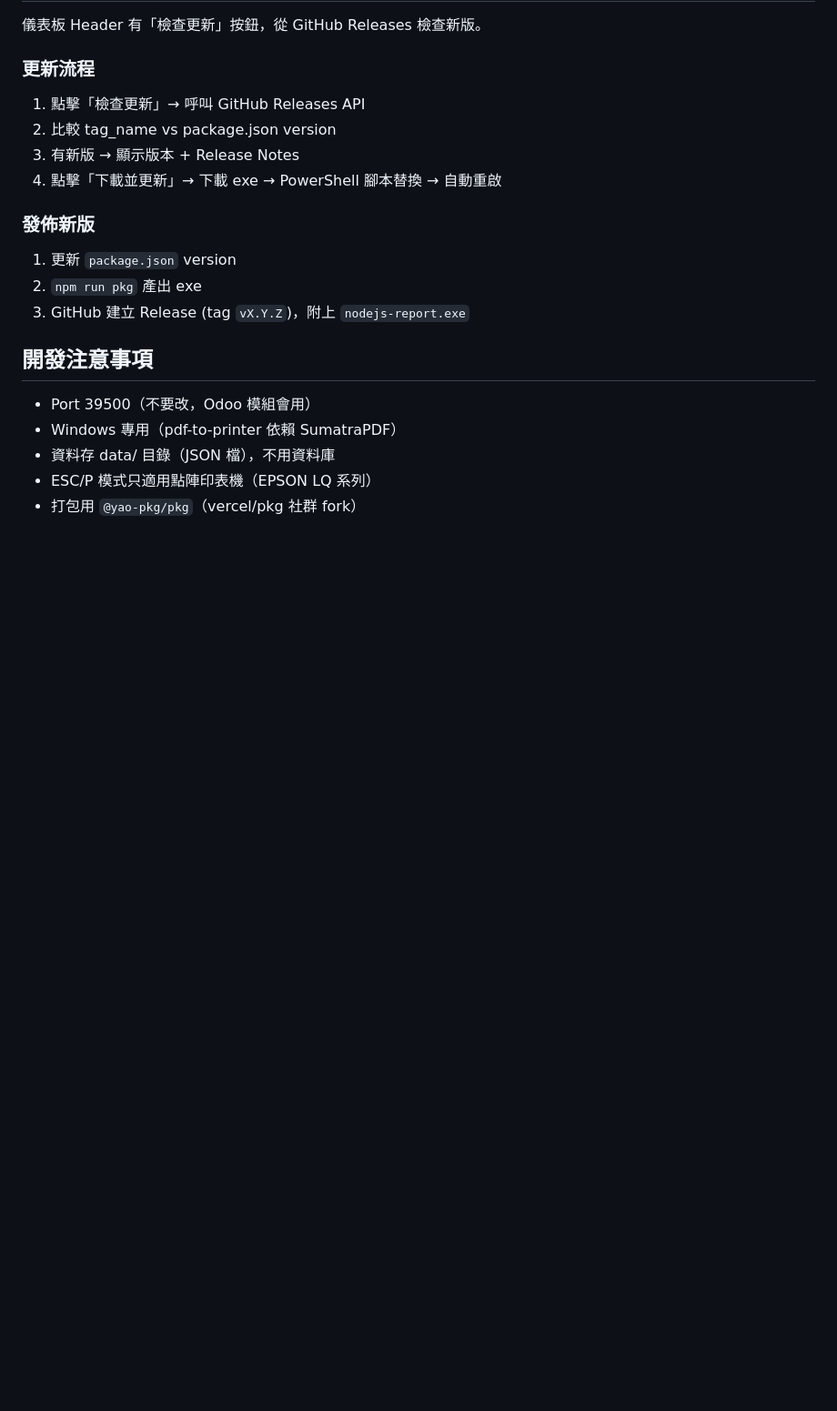
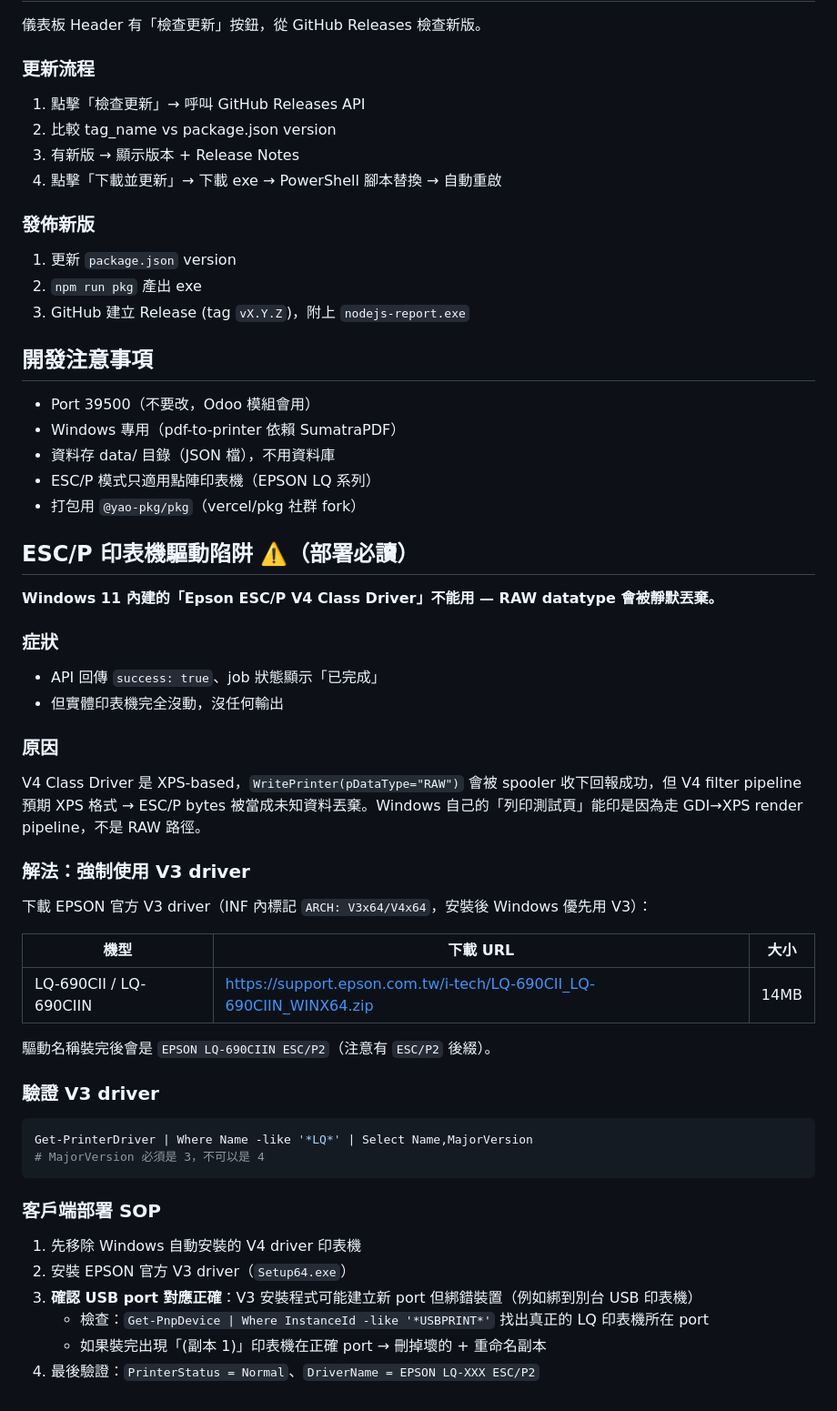
Before and after one commit to kulius/NodeJsReport, a Markdown page: CLAUDE.md, the part around the change. Shown at 91% size. Drawn GitHub-style; blank space fills up the shorter version.

Commit message:
[docs] 記錄 ESC/P 印表機 V3 driver 陷阱（Windows 11 V4 Class Driver 不可用）
- 補充客戶部署 SOP：必須裝 EPSON 官方 V3 driver
- 提供 LQ-690CIIN 直接下載 URL
- 列出 USB port 對應陷阱與驗證指令

Co-Authored-By: Claude Opus 4.6 <noreply@anthropic.com>

````diff
--- a/CLAUDE.md
+++ b/CLAUDE.md
@@ -146,3 +146,38 @@ D:\NodeJsReport\
 - 資料存 data/ 目錄（JSON 檔），不用資料庫
 - ESC/P 模式只適用點陣印表機（EPSON LQ 系列）
 - 打包用 `@yao-pkg/pkg`（vercel/pkg 社群 fork）
+
+## ESC/P 印表機驅動陷阱 ⚠️（部署必讀）
+
+**Windows 11 內建的「Epson ESC/P V4 Class Driver」不能用 — RAW datatype 會被靜默丟棄。**
+
+### 症狀
+- API 回傳 `success: true`、job 狀態顯示「已完成」
+- 但實體印表機完全沒動，沒任何輸出
+
+### 原因
+V4 Class Driver 是 XPS-based，`WritePrinter(pDataType="RAW")` 會被 spooler 收下回報成功，但 V4 filter pipeline 預期 XPS 格式 → ESC/P bytes 被當成未知資料丟棄。Windows 自己的「列印測試頁」能印是因為走 GDI→XPS render pipeline，不是 RAW 路徑。
+
+### 解法：強制使用 V3 driver
+
+下載 EPSON 官方 V3 driver（INF 內標記 `ARCH: V3x64/V4x64`，安裝後 Windows 優先用 V3）：
+
+| 機型 | 下載 URL | 大小 |
+|------|----------|------|
+| LQ-690CII / LQ-690CIIN | https://support.epson.com.tw/i-tech/LQ-690CII_LQ-690CIIN_WINX64.zip | 14MB |
+
+驅動名稱裝完後會是 `EPSON LQ-690CIIN ESC/P2`（注意有 `ESC/P2` 後綴）。
+
+### 驗證 V3 driver
+```powershell
+Get-PrinterDriver | Where Name -like '*LQ*' | Select Name,MajorVersion
+# MajorVersion 必須是 3，不可以是 4
+```
+
+### 客戶端部署 SOP
+1. 先移除 Windows 自動安裝的 V4 driver 印表機
+2. 安裝 EPSON 官方 V3 driver（`Setup64.exe`）
+3. **確認 USB port 對應正確**：V3 安裝程式可能建立新 port 但綁錯裝置（例如綁到別台 USB 印表機）
+   - 檢查：`Get-PnpDevice | Where InstanceId -like '*USBPRINT*'` 找出真正的 LQ 印表機所在 port
+   - 如果裝完出現「(副本 1)」印表機在正確 port → 刪掉壞的 + 重命名副本
+4. 最後驗證：`PrinterStatus = Normal`、`DriverName = EPSON LQ-XXX ESC/P2`
````
